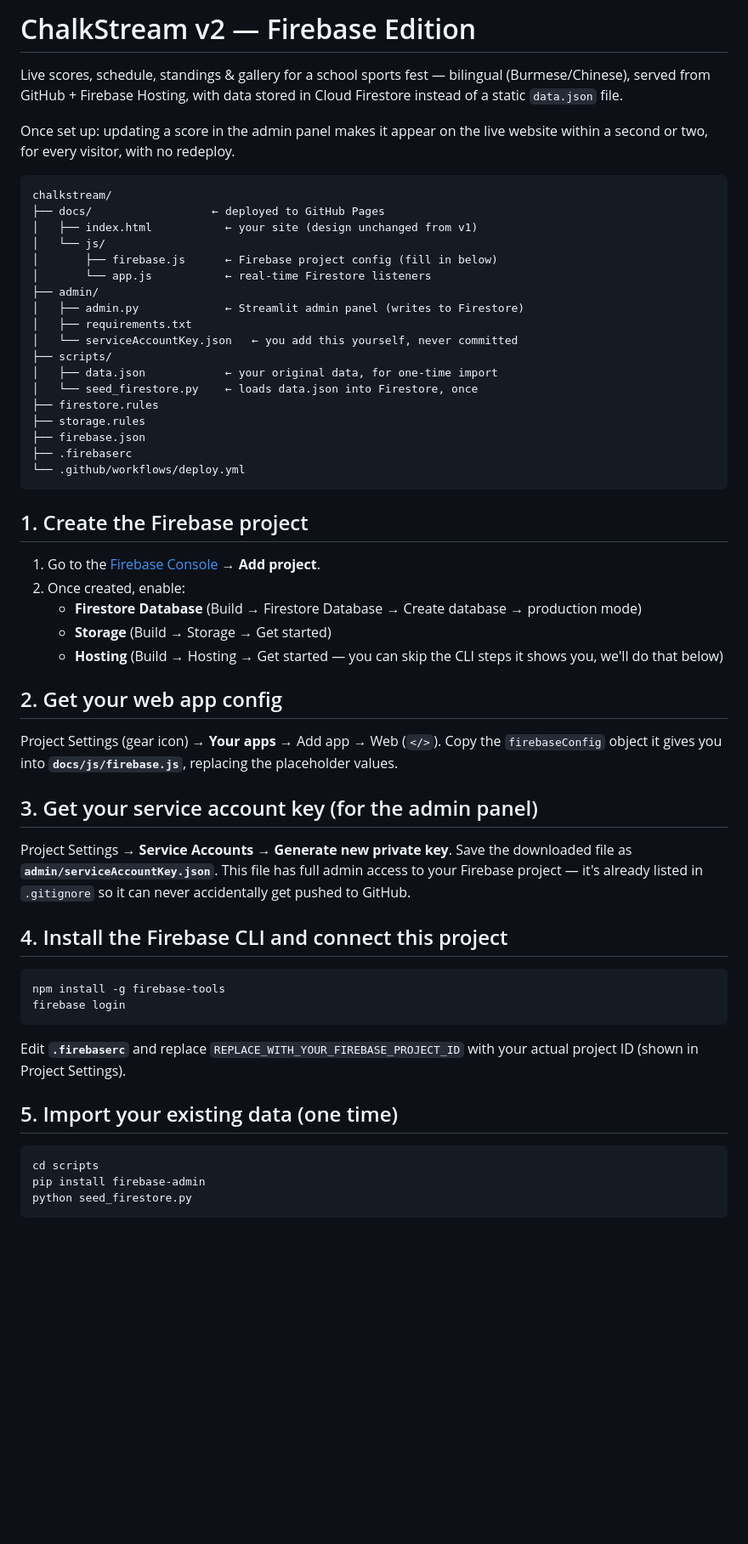
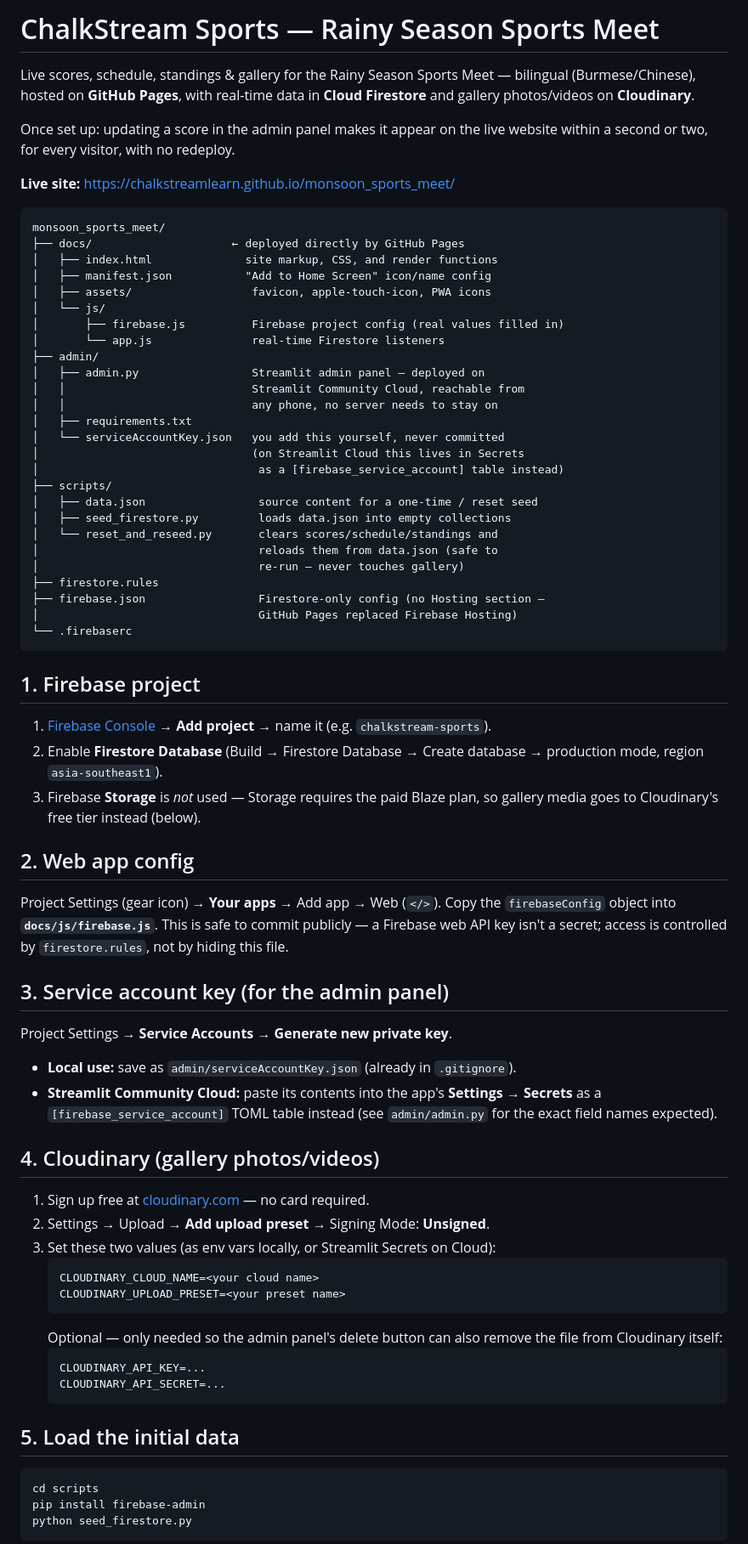
Before and after one commit to ChalkStreamLearn/monsoon_sports_meet, a Markdown page: README.md, the part around one of its changes. Shown at 85% size. Drawn GitHub-style; blank space fills up the shorter version.

````diff
--- a/README.md
+++ b/README.md
@@ -1,67 +1,84 @@
-# ChalkStream v2 — Firebase Edition
+# ChalkStream Sports — Rainy Season Sports Meet
 
-Live scores, schedule, standings & gallery for a school sports fest —
-bilingual (Burmese/Chinese), served from GitHub + Firebase Hosting, with
-data stored in Cloud Firestore instead of a static `data.json` file.
+Live scores, schedule, standings & gallery for the Rainy Season Sports Meet —
+bilingual (Burmese/Chinese), hosted on **GitHub Pages**, with real-time data
+in **Cloud Firestore** and gallery photos/videos on **Cloudinary**.
 
 Once set up: updating a score in the admin panel makes it appear on the
 live website within a second or two, for every visitor, with no redeploy.
 
+**Live site:** https://chalkstreamlearn.github.io/monsoon_sports_meet/
+
 ```
-chalkstream/
-├── docs/                  ← deployed to GitHub Pages
-│   ├── index.html           ← your site (design unchanged from v1)
+monsoon_sports_meet/
+├── docs/                     ← deployed directly by GitHub Pages
+│   ├── index.html              site markup, CSS, and render functions
+│   ├── manifest.json           "Add to Home Screen" icon/name config
+│   ├── assets/                  favicon, apple-touch-icon, PWA icons
 │   └── js/
-│       ├── firebase.js      ← Firebase project config (fill in below)
-│       └── app.js           ← real-time Firestore listeners
+│       ├── firebase.js          Firebase project config (real values filled in)
+│       └── app.js               real-time Firestore listeners
 ├── admin/
-│   ├── admin.py             ← Streamlit admin panel (writes to Firestore)
+│   ├── admin.py                 Streamlit admin panel — deployed on
+│   │                            Streamlit Community Cloud, reachable from
+│   │                            any phone, no server needs to stay on
 │   ├── requirements.txt
-│   └── serviceAccountKey.json   ← you add this yourself, never committed
+│   └── serviceAccountKey.json   you add this yourself, never committed
+│                                (on Streamlit Cloud this lives in Secrets
+│                                 as a [firebase_service_account] table instead)
 ├── scripts/
-│   ├── data.json            ← your original data, for one-time import
-│   └── seed_firestore.py    ← loads data.json into Firestore, once
+│   ├── data.json                 source content for a one-time / reset seed
+│   ├── seed_firestore.py         loads data.json into empty collections
+│   └── reset_and_reseed.py       clears scores/schedule/standings and
+│                                 reloads them from data.json (safe to
+│                                 re-run — never touches gallery)
 ├── firestore.rules
-├── storage.rules
-├── firebase.json
-├── .firebaserc
-└── .github/workflows/deploy.yml
+├── firebase.json                 Firestore-only config (no Hosting section —
+│                                 GitHub Pages replaced Firebase Hosting)
+└── .firebaserc
 ```
 
-## 1. Create the Firebase project
+## 1. Firebase project
 
-1. Go to the [Firebase Console](https://console.firebase.google.com) → **Add project**.
-2. Once created, enable:
-   - **Firestore Database** (Build → Firestore Database → Create database → production mode)
-   - **Storage** (Build → Storage → Get started)
-   - **Hosting** (Build → Hosting → Get started — you can skip the CLI steps it shows you, we'll do that below)
+1. [Firebase Console](https://console.firebase.google.com) → **Add project** → name it (e.g. `chalkstream-sports`).
+2. Enable **Firestore Database** (Build → Firestore Database → Create database → production mode, region `asia-southeast1`).
+3. Firebase **Storage** is *not* used — Storage requires the paid Blaze
+   plan, so gallery media goes to Cloudinary's free tier instead (below).
 
-## 2. Get your web app config
+## 2. Web app config
 
 Project Settings (gear icon) → **Your apps** → Add app → Web (`</>`).
-Copy the `firebaseConfig` object it gives you into **`docs/js/firebase.js`**,
-replacing the placeholder values.
+Copy the `firebaseConfig` object into **`docs/js/firebase.js`**. This is
+safe to commit publicly — a Firebase web API key isn't a secret; access is
+controlled by `firestore.rules`, not by hiding this file.
 
-## 3. Get your service account key (for the admin panel)
+## 3. Service account key (for the admin panel)
 
 Project Settings → **Service Accounts** → **Generate new private key**.
-Save the downloaded file as **`admin/serviceAccountKey.json`**.
-This file has full admin access to your Firebase project — it's already
-listed in `.gitignore` so it can never accidentally get pushed to GitHub.
+- **Local use:** save as `admin/serviceAccountKey.json` (already in `.gitignore`).
+- **Streamlit Community Cloud:** paste its contents into the app's
+  **Settings → Secrets** as a `[firebase_service_account]` TOML table instead
+  (see `admin/admin.py` for the exact field names expected).
 
-## 4. Install the Firebase CLI and connect this project
+## 4. Cloudinary (gallery photos/videos)
 
-```bash
-npm install -g firebase-tools
-firebase login
+1. Sign up free at [cloudinary.com](https://cloudinary.com) — no card required.
+2. Settings → Upload → **Add upload preset** → Signing Mode: **Unsigned**.
+3. Set these two values (as env vars locally, or Streamlit Secrets on Cloud):
+   ```
+   CLOUDINARY_CLOUD_NAME=<your cloud name>
+   CLOUDINARY_UPLOAD_PRESET=<your preset name>
+   ```
+   Optional — only needed so the admin panel's delete button can also
+   remove the file from Cloudinary itself:
+   ```
+   CLOUDINARY_API_KEY=...
+   CLOUDINARY_API_SECRET=...
+   ```
+
+## 5. Load the initial data
+
 ```
-
-Edit **`.firebaserc`** and replace `REPLACE_WITH_YOUR_FIREBASE_PROJECT_ID`
-with your actual project ID (shown in Project Settings).
-
-## 5. Import your existing data (one time)
-
-```bash
 cd scripts
 pip install firebase-admin
 python seed_firestore.py
````
Also changed, not shown: other parts of README.md (+39 -52 lines).
